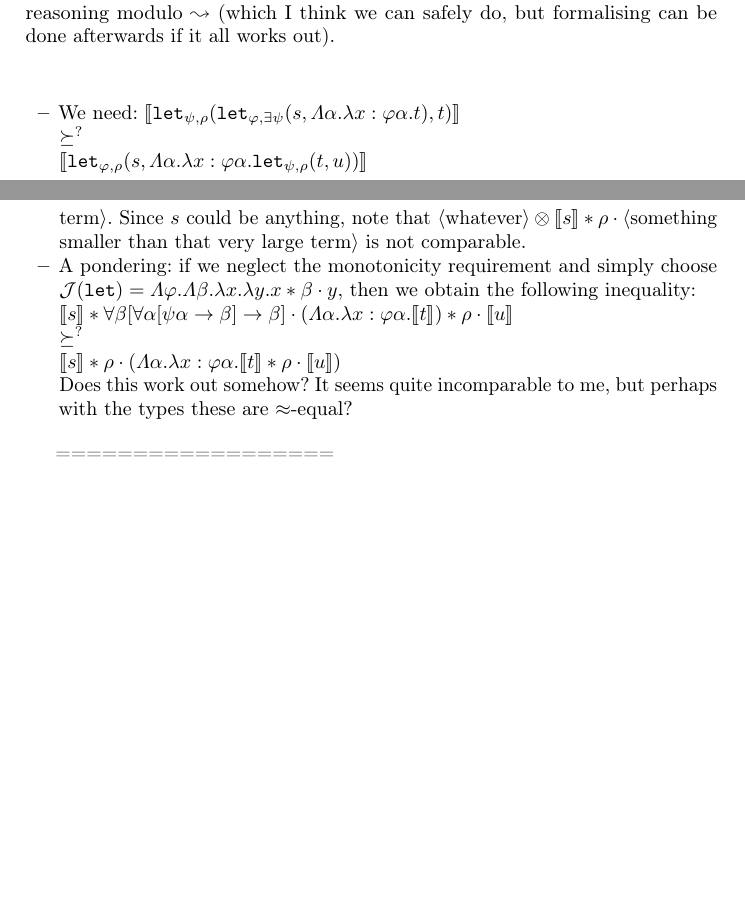
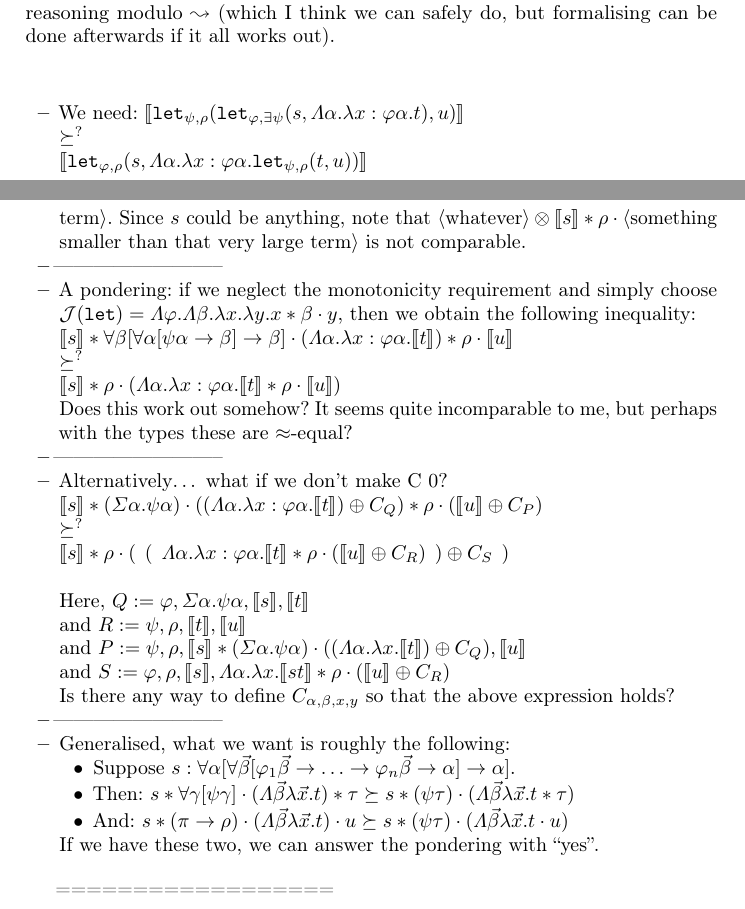
Before and after one commit to lukaszcz/polymorphic_rewriting, a LaTeX thesis (paper.tex): two parts of pages 34 and 36 of 37, joined at a grey line, cut so that both start at the same text, the shorter picture padded with empty space. Compiled offline with pdfLaTeX.

Commit message:
Further pondering on let/let.

```diff
--- a/paper.tex
+++ b/paper.tex
@@ -3238,7 +3238,7 @@ out).
 \begin{itemize}
 \item We need:
   $\interpret{\mathtt{let}_{\psi,\rho}(\mathtt{let}_{\varphi,\exists
-  \psi}(s,\Lambda \alpha.\lambda x : \varphi\alpha.t),t)}$ \\
+  \psi}(s,\Lambda \alpha.\lambda x : \varphi\alpha.t),u)}$ \\
   $\succeq^?$ \\
   $\interpret{\mathtt{let}_{\varphi,\rho}(s,\Lambda \alpha.\lambda x:
   \varphi\alpha.\mathtt{let}_{\psi,\rho}(t,u))}$
@@ -3376,6 +3376,7 @@ out).
   Since $s$ could be anything, note that $\langle$whatever$\rangle
   \otimes \interpret{s} * \rho \cdot \langle$something smaller than
   that very large term$\rangle$ is not comparable.
+\item --------------------------
 \item A pondering: if we neglect the monotonicity requirement and
   simply choose $\Termmap(\mathtt{let}) = \Lambda \varphi.\Lambda \beta.
   \lambda x.\lambda y.x * \beta \cdot y$, then we obtain the following
@@ -3388,6 +3389,29 @@ out).
     \interpret{t} * \rho \cdot \interpret{u})$ \\
   Does this work out somehow? It seems quite incomparable to me, but
   perhaps with the types these are $\approx$-equal?
+\item --------------------------
+\item Alternatively\dots\ what if we don't make C 0? \\
+  $\interpret{s} * (\Sigma\alpha.\psi\alpha) \cdot ((\Lambda \alpha.\lambda x :
+    \varphi\alpha.\interpret{t}) \oplus C_Q) * \rho \cdot
+    (\interpret{u} \oplus C_P)$ \\
+  $\succeq^?$ \\
+  $\interpret{s} * \rho \cdot (\:\: (\:\: \Lambda \alpha.\lambda x:\varphi\alpha.
+    \interpret{t} * \rho \cdot (\interpret{u} \oplus C_R)\:\:) \oplus C_S\:\:)$ \\
+
+  Here, $Q := \varphi,\Sigma\alpha.\psi\alpha,\interpret{s},\interpret{t}$ \\
+  and $R := \psi,\rho,\interpret{t},\interpret{u}$ \\
+  and $P :=\psi,\rho,\interpret{s} * (\Sigma \alpha.\psi\alpha) \cdot ((\Lambda \alpha.\lambda x.\interpret{t}) \oplus C_Q),\interpret{u}$ \\
+  and $S := \varphi,\rho,\interpret{s},\Lambda \alpha.\lambda x.\interpret{st} * \rho \cdot (\interpret{u} \oplus C_R)$ \
+
+  Is there any way to define $C_{\alpha,\beta,x,y}$ so that the above expression holds?
+\item --------------------------
+\item Generalised, what we want is roughly the following:
+  \begin{itemize}
+  \item Suppose $s : \forall \alpha [ \forall \vec{\beta} [\varphi_1\vec{\beta} \arrtype \dots \arrtype \varphi_n\vec{\beta} \arrtype \alpha] \arrtype \alpha]$.
+  \item Then: $s * \forall \gamma [\psi\gamma] \cdot (\Lambda \vec{\beta} \lambda \vec{x}.t) * \tau \succeq s * (\psi\tau) \cdot (\Lambda \vec{\beta} \lambda \vec{x}.t * \tau)$
+  \item And: $s * (\pi \arrtype \rho) \cdot (\Lambda \vec{\beta} \lambda \vec{x}.t) \cdot u \succeq s * (\psi\tau) \cdot (\Lambda \vec{\beta} \lambda \vec{x}.t \cdot u)$
+  \end{itemize}
+  If we have these two, we can answer the pondering with ``yes''.
 \end{itemize}
 
 ==================
```
